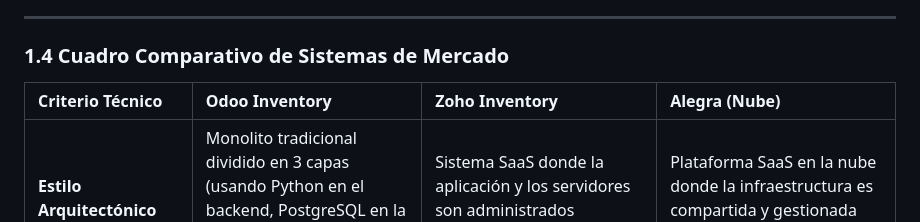
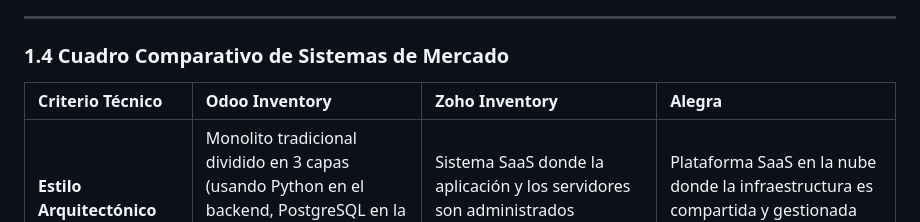
Before and after one commit to angalvezc/sistema-gestion-inventarios, a Markdown page: docs/Entrega1_Fundamentacion.md, the part around the change. GitHub-like rendering.

```diff
--- a/docs/Entrega1_Fundamentacion.md
+++ b/docs/Entrega1_Fundamentacion.md
@@ -61,7 +61,7 @@
 
 ### 1.4 Cuadro Comparativo de Sistemas de Mercado
 
-| Criterio Técnico | Odoo Inventory | Zoho Inventory | Alegra (Nube) |
+| Criterio Técnico | Odoo Inventory | Zoho Inventory | Alegra|
 | :--- | :--- | :--- | :--- |
 | **Estilo Arquitectónico** | Monolito tradicional dividido en 3 capas (usando Python en el backend, PostgreSQL en la base de datos y JavaScript en el frontend). | Sistema SaaS donde la aplicación y los servidores son administrados internamente por Zoho. | Plataforma SaaS en la nube donde la infraestructura es compartida y gestionada por la empresa Alegra. |
 | **Enfoque Principal y Mercado Objetivo** | Un ERP completo para empresas medianas o grandes con procesos de inventario complejos. | Enfocado en PyMEs que venden por internet (e-commerce) y necesitan gestionar pedidos de varios canales. | Pensado para pequeñas empresas en Latinoamérica que necesitan llevar contabilidad, facturación electrónica e inventario. |
```
